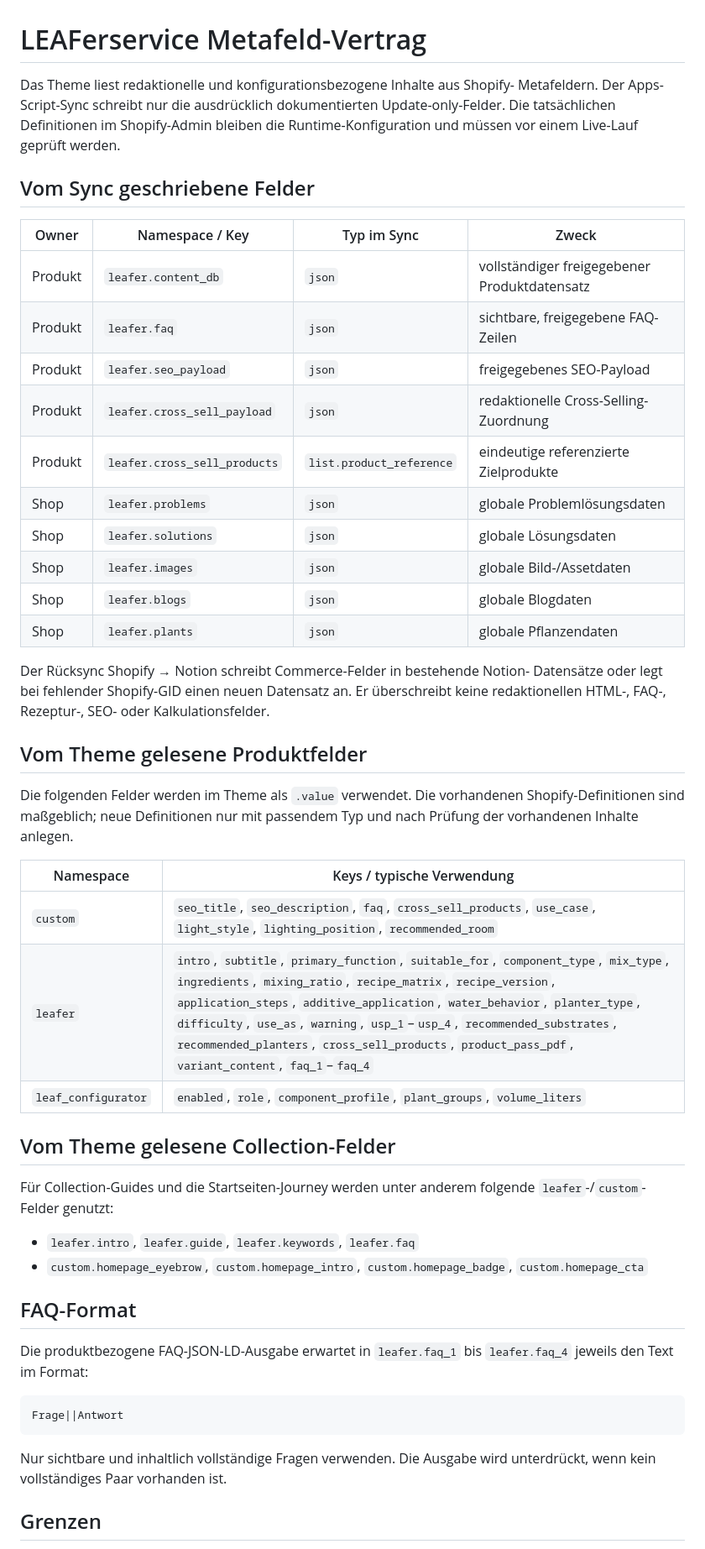
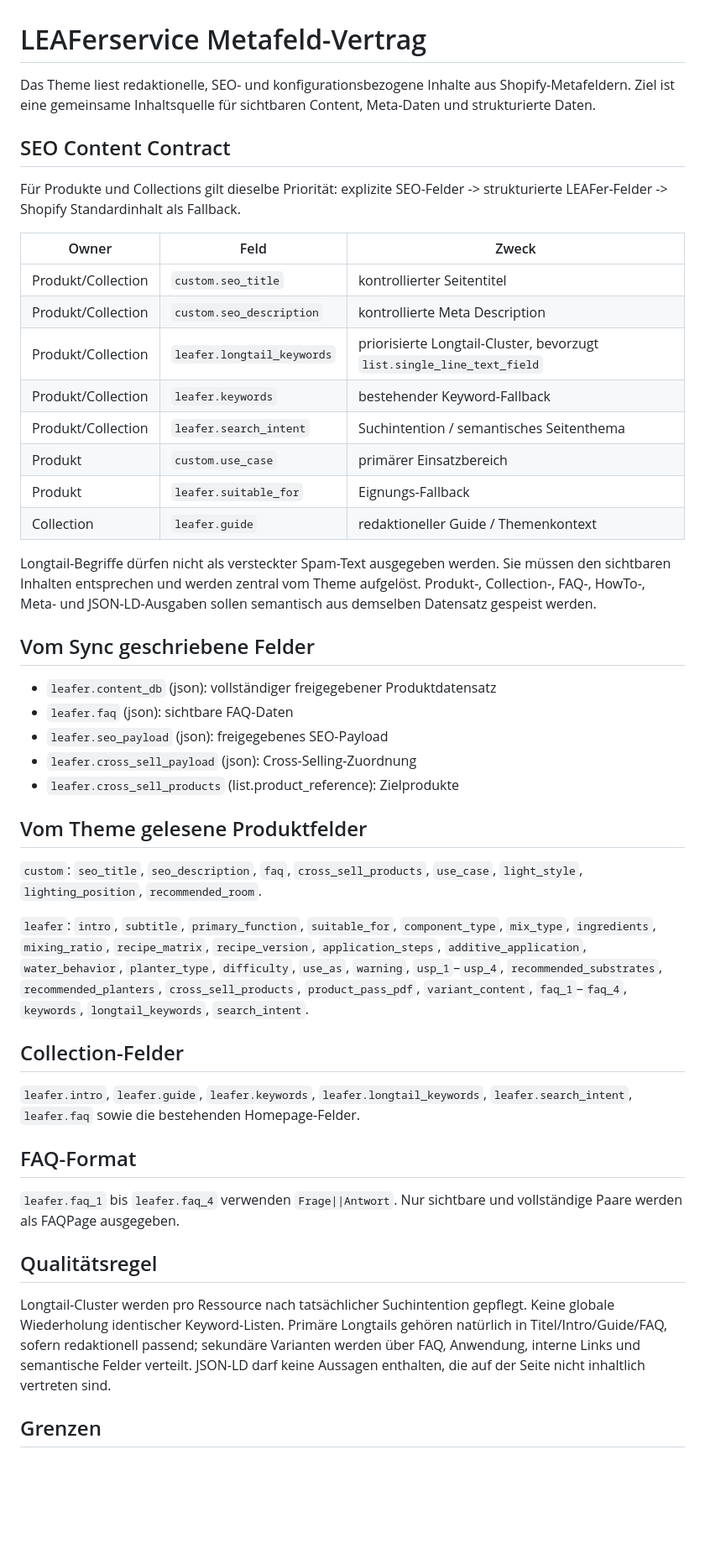
Before and after one commit to davidnoehmke/Shop-V5.1, a Markdown page: docs/METAFIELDS.md, the part around one of its changes. Shown at 84% size. Rendered like a GitHub page; blank space fills up the shorter version.

Commit message:
docs(seo): define unified longtail content contract

````diff
--- a/docs/METAFIELDS.md
+++ b/docs/METAFIELDS.md
@@ -1,62 +1,49 @@
 # LEAFerservice Metafeld-Vertrag
 
-Das Theme liest redaktionelle und konfigurationsbezogene Inhalte aus Shopify-
-Metafeldern. Der Apps-Script-Sync schreibt nur die ausdrücklich dokumentierten
-Update-only-Felder. Die tatsächlichen Definitionen im Shopify-Admin bleiben die
-Runtime-Konfiguration und müssen vor einem Live-Lauf geprüft werden.
+Das Theme liest redaktionelle, SEO- und konfigurationsbezogene Inhalte aus Shopify-Metafeldern. Ziel ist eine gemeinsame Inhaltsquelle für sichtbaren Content, Meta-Daten und strukturierte Daten.
+
+## SEO Content Contract
+
+Für Produkte und Collections gilt dieselbe Priorität: explizite SEO-Felder -> strukturierte LEAFer-Felder -> Shopify Standardinhalt als Fallback.
+
+| Owner | Feld | Zweck |
+| --- | --- | --- |
+| Produkt/Collection | `custom.seo_title` | kontrollierter Seitentitel |
+| Produkt/Collection | `custom.seo_description` | kontrollierte Meta Description |
+| Produkt/Collection | `leafer.longtail_keywords` | priorisierte Longtail-Cluster, bevorzugt `list.single_line_text_field` |
+| Produkt/Collection | `leafer.keywords` | bestehender Keyword-Fallback |
+| Produkt/Collection | `leafer.search_intent` | Suchintention / semantisches Seitenthema |
+| Produkt | `custom.use_case` | primärer Einsatzbereich |
+| Produkt | `leafer.suitable_for` | Eignungs-Fallback |
+| Collection | `leafer.guide` | redaktioneller Guide / Themenkontext |
+
+Longtail-Begriffe dürfen nicht als versteckter Spam-Text ausgegeben werden. Sie müssen den sichtbaren Inhalten entsprechen und werden zentral vom Theme aufgelöst. Produkt-, Collection-, FAQ-, HowTo-, Meta- und JSON-LD-Ausgaben sollen semantisch aus demselben Datensatz gespeist werden.
 
 ## Vom Sync geschriebene Felder
 
-| Owner | Namespace / Key | Typ im Sync | Zweck |
-| --- | --- | --- | --- |
-| Produkt | `leafer.content_db` | `json` | vollständiger freigegebener Produktdatensatz |
-| Produkt | `leafer.faq` | `json` | sichtbare, freigegebene FAQ-Zeilen |
-| Produkt | `leafer.seo_payload` | `json` | freigegebenes SEO-Payload |
-| Produkt | `leafer.cross_sell_payload` | `json` | redaktionelle Cross-Selling-Zuordnung |
-| Produkt | `leafer.cross_sell_products` | `list.product_reference` | eindeutige referenzierte Zielprodukte |
-| Shop | `leafer.problems` | `json` | globale Problemlösungsdaten |
-| Shop | `leafer.solutions` | `json` | globale Lösungsdaten |
-| Shop | `leafer.images` | `json` | globale Bild-/Assetdaten |
-| Shop | `leafer.blogs` | `json` | globale Blogdaten |
-| Shop | `leafer.plants` | `json` | globale Pflanzendaten |
-
-Der Rücksync Shopify → Notion schreibt Commerce-Felder in bestehende Notion-
-Datensätze oder legt bei fehlender Shopify-GID einen neuen Datensatz an. Er
-überschreibt keine redaktionellen HTML-, FAQ-, Rezeptur-, SEO- oder
-Kalkulationsfelder.
+- `leafer.content_db` (json): vollständiger freigegebener Produktdatensatz
+- `leafer.faq` (json): sichtbare FAQ-Daten
+- `leafer.seo_payload` (json): freigegebenes SEO-Payload
+- `leafer.cross_sell_payload` (json): Cross-Selling-Zuordnung
+- `leafer.cross_sell_products` (list.product_reference): Zielprodukte
 
 ## Vom Theme gelesene Produktfelder
 
-Die folgenden Felder werden im Theme als `.value` verwendet. Die vorhandenen
-Shopify-Definitionen sind maßgeblich; neue Definitionen nur mit passendem Typ
-und nach Prüfung der vorhandenen Inhalte anlegen.
+`custom`: `seo_title`, `seo_description`, `faq`, `cross_sell_products`, `use_case`, `light_style`, `lighting_position`, `recommended_room`.
 
-| Namespace | Keys / typische Verwendung |
-| --- | --- |
-| `custom` | `seo_title`, `seo_description`, `faq`, `cross_sell_products`, `use_case`, `light_style`, `lighting_position`, `recommended_room` |
-| `leafer` | `intro`, `subtitle`, `primary_function`, `suitable_for`, `component_type`, `mix_type`, `ingredients`, `mixing_ratio`, `recipe_matrix`, `recipe_version`, `application_steps`, `additive_application`, `water_behavior`, `planter_type`, `difficulty`, `use_as`, `warning`, `usp_1`–`usp_4`, `recommended_substrates`, `recommended_planters`, `cross_sell_products`, `product_pass_pdf`, `variant_content`, `faq_1`–`faq_4` |
-| `leaf_configurator` | `enabled`, `role`, `component_profile`, `plant_groups`, `volume_liters` |
+`leafer`: `intro`, `subtitle`, `primary_function`, `suitable_for`, `component_type`, `mix_type`, `ingredients`, `mixing_ratio`, `recipe_matrix`, `recipe_version`, `application_steps`, `additive_application`, `water_behavior`, `planter_type`, `difficulty`, `use_as`, `warning`, `usp_1`–`usp_4`, `recommended_substrates`, `recommended_planters`, `cross_sell_products`, `product_pass_pdf`, `variant_content`, `faq_1`–`faq_4`, `keywords`, `longtail_keywords`, `search_intent`.
 
-## Vom Theme gelesene Collection-Felder
+## Collection-Felder
 
-Für Collection-Guides und die Startseiten-Journey werden unter anderem folgende
-`leafer`-/`custom`-Felder genutzt:
-
-- `leafer.intro`, `leafer.guide`, `leafer.keywords`, `leafer.faq`
-- `custom.homepage_eyebrow`, `custom.homepage_intro`,
-  `custom.homepage_badge`, `custom.homepage_cta`
+`leafer.intro`, `leafer.guide`, `leafer.keywords`, `leafer.longtail_keywords`, `leafer.search_intent`, `leafer.faq` sowie die bestehenden Homepage-Felder.
 
 ## FAQ-Format
 
-Die produktbezogene FAQ-JSON-LD-Ausgabe erwartet in `leafer.faq_1` bis
-`leafer.faq_4` jeweils den Text im Format:
+`leafer.faq_1` bis `leafer.faq_4` verwenden `Frage||Antwort`. Nur sichtbare und vollständige Paare werden als FAQPage ausgegeben.
 
-```text
-Frage||Antwort
-```
+## Qualitätsregel
 
-Nur sichtbare und inhaltlich vollständige Fragen verwenden. Die Ausgabe wird
-unterdrückt, wenn kein vollständiges Paar vorhanden ist.
+Longtail-Cluster werden pro Ressource nach tatsächlicher Suchintention gepflegt. Keine globale Wiederholung identischer Keyword-Listen. Primäre Longtails gehören natürlich in Titel/Intro/Guide/FAQ, sofern redaktionell passend; sekundäre Varianten werden über FAQ, Anwendung, interne Links und semantische Felder verteilt. JSON-LD darf keine Aussagen enthalten, die auf der Seite nicht inhaltlich vertreten sind.
 
 ## Grenzen
 
````
Also changed, not shown: other parts of docs/METAFIELDS.md (+1 -5 lines).
